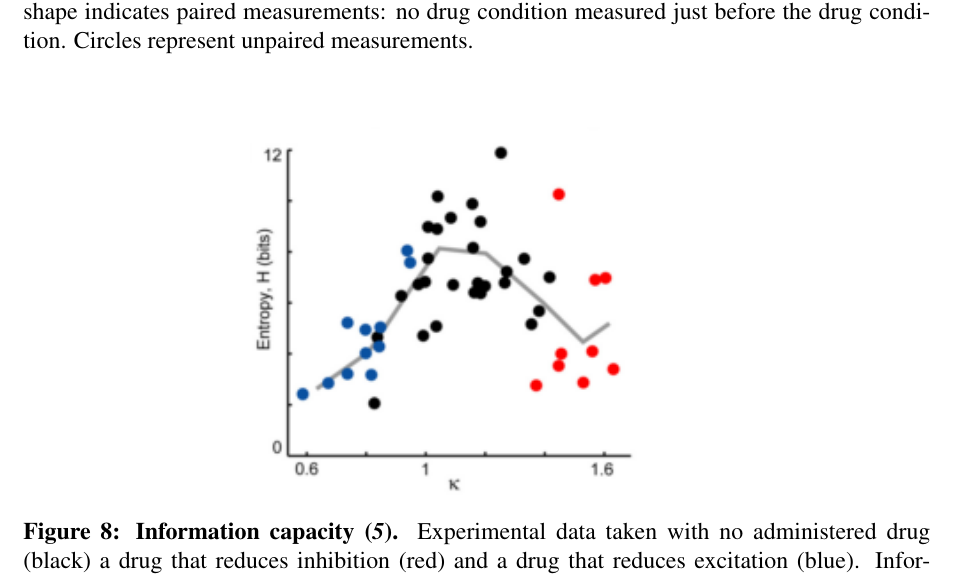
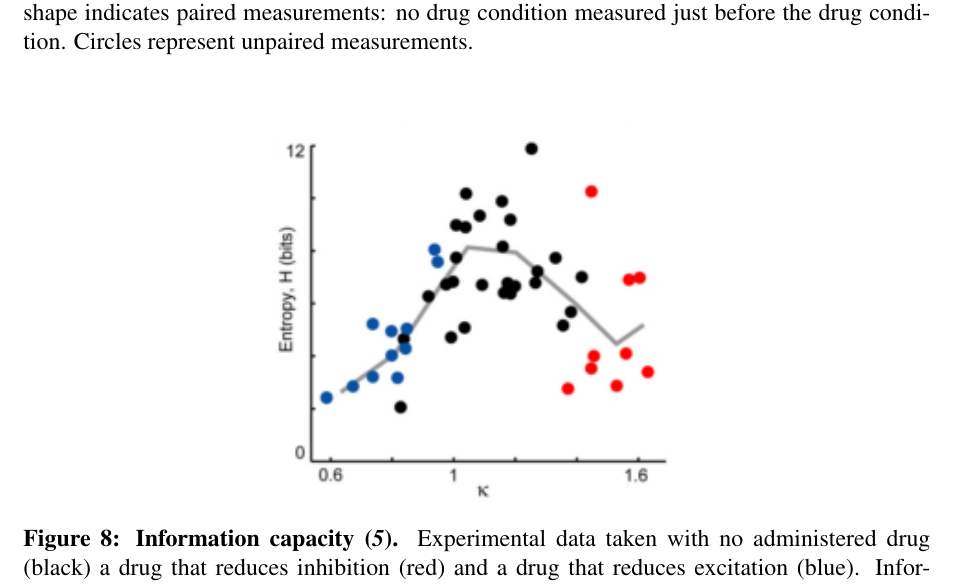
Before and after one commit to kgilmo/Comps-II, a LaTeX document (Comps II/Comps II_2.tex): part of page 14 of 18, cut so that both start at the same text. Compiled offline with pdfLaTeX.

Commit message:
minor irrelevant things

```diff
--- a/Comps II/Comps II_2.tex
+++ b/Comps II/Comps II_2.tex
@@ -210,7 +210,7 @@ H = - \sum^{n}_{i=1}p_{i}\log_{2}p_{i},
 
 \begin{figure}
   \begin{center}
- \includegraphics[width=.50\textwidth]{entropyplenz}
+ \includegraphics[width=.45\textwidth]{entropyplenz}
     \caption{\textbf{Information capacity \cite{Shew2011a}.} Experimental data taken with no administered drug (black) a drug that reduces inhibition (red) and a drug that reduces excitation (blue). Information (i.e. Shannon) entropy $H$ is maximized around $\kappa = 1$. Grey line indicates binned average of points.}
    \label{Figure::Entropy / information maximized experimental}
   \end{center}
```
Also changed, not shown: Comps II/entropyplenz.PNG, 3 other files.
